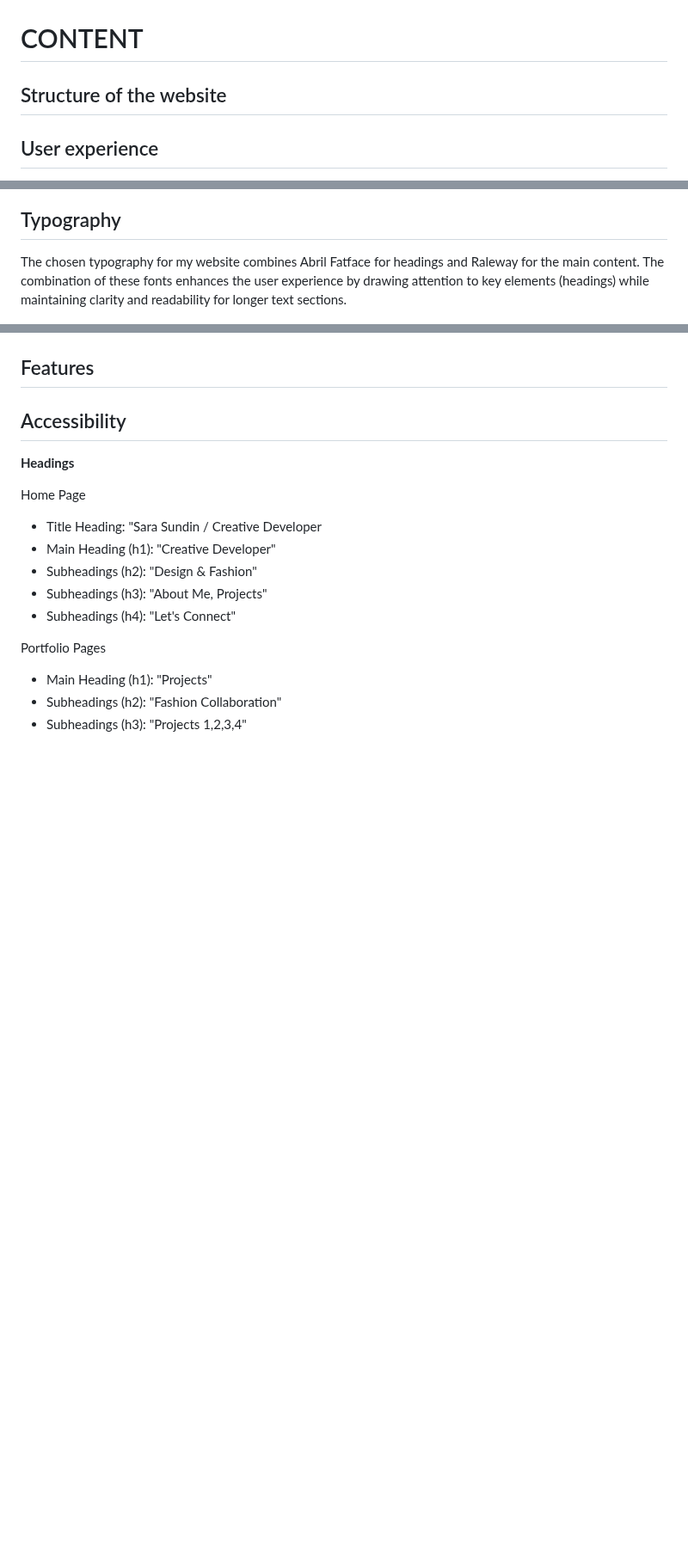
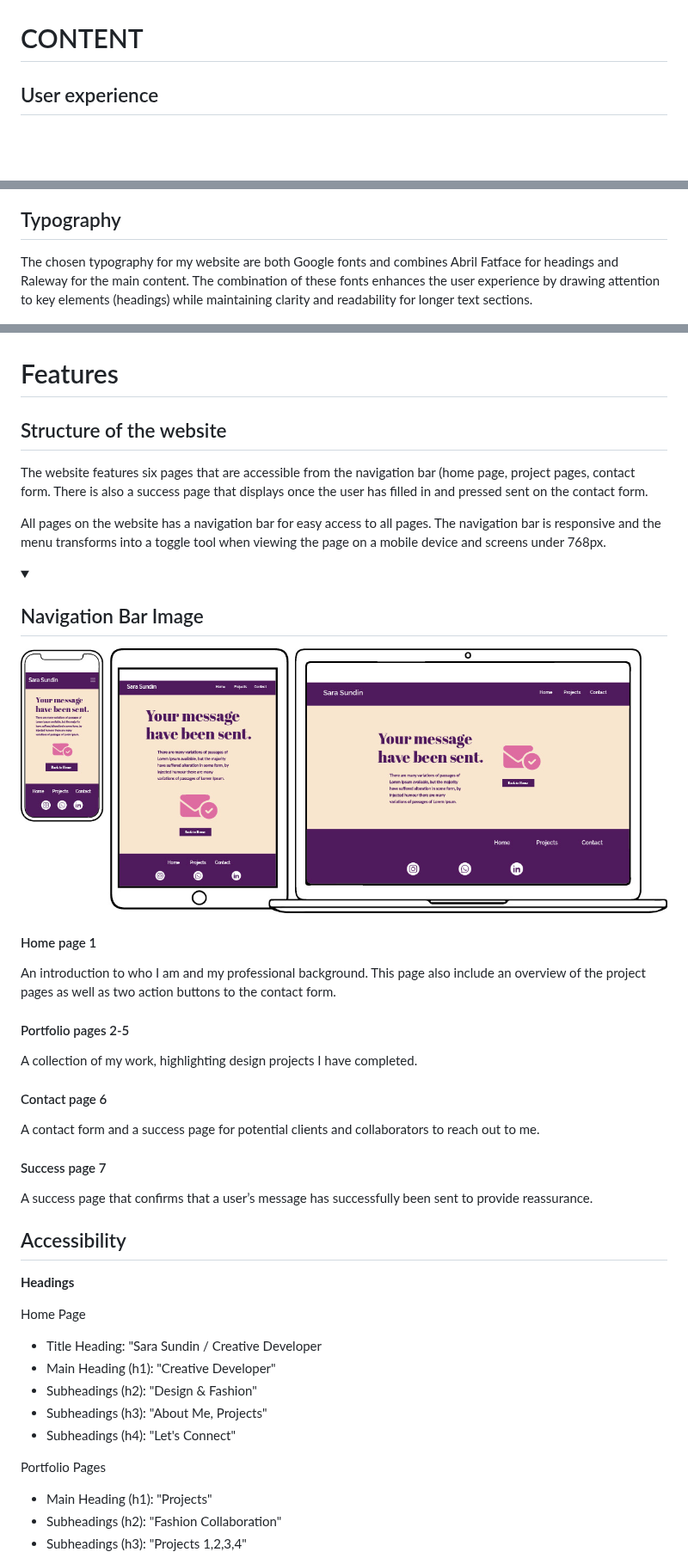
Before and after one commit to Sara-Sundin/My-Portfolio---Project-1, a Markdown page: README.md, 3 parts joined by grey strips. Shown at 86% size. Rendered like a GitHub page; folded sections open; blank space fills up the shorter version.

```diff
--- a/README.md
+++ b/README.md
@@ -11,7 +11,6 @@ Welcome to my personal portfolio website! This project serves as a platform to s
 
 # CONTENT
 
-## Structure of the website
 ## User experience
 - My website across UX planes
 - User Stories
@@ -206,7 +190,7 @@ As a satisfied client or collaborator I want to submit a testimonial to the webs
 I have used a retro looking palette for the website that features a sophisticated mix of vibrant and soft tones. The primary colors are deep purple and subtle cream. This palette reflects a balance between boldness and approachability, evoking a sense of creativity and professionalism. It’s a versatile combination that works well for both striking highlights and subtle backgrounds.
 
 ## Typography
-The chosen typography for my website combines Abril Fatface for headings and Raleway for the main content. The combination of these fonts enhances the user experience by drawing attention to key elements (headings) while maintaining clarity and readability for longer text sections.
+The chosen typography for my website are both Google fonts and combines Abril Fatface for headings and Raleway for the main content. The combination of these fonts enhances the user experience by drawing attention to key elements (headings) while maintaining clarity and readability for longer text sections.
 
 ![Fonts](assets/files/Fonts.jpg)
 
@@ -228,7 +212,28 @@ The wireframes were created in Illustrator for mobile, tablet and desktop.
 
 <details><summary><h2>Success Page Wireframe</h2></summary><img src=assets/files/Wireframe_success.jpg></details>
 
-## Features
+# Features
+
+## Structure of the website
+
+The website features six pages that are accessible from the navigation bar (home page, project pages, contact form. There is also a success page that displays once the user has filled in and pressed sent on the contact form.
+
+All pages on the website has a navigation bar for easy access to all pages. The navigation bar is responsive and the menu transforms into a toggle tool when viewing the page on a mobile device and screens under 768px.
+
+<details><summary><h2>Navigation Bar Image</h2></summary><img src=assets/files/Wireframe_success.jpg></details>
+
+#### Home page 1
+An introduction to who I am and my professional background. This page also include an overview of the project pages as well as two action buttons to the contact form.
+
+#### Portfolio pages 2-5
+A collection of my work, highlighting design projects I have completed.
+
+#### Contact page 6
+A contact form and a success page for potential clients and collaborators to reach out to me.
+
+#### Success page 7
+A success page that confirms that a user’s message has successfully been sent to provide reassurance.
+
 ## Accessibility
 
 
```
Also changed, not shown: other parts of README.md (+0 -15 lines).
